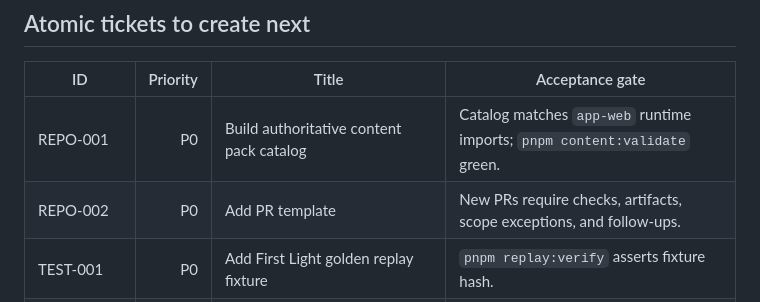
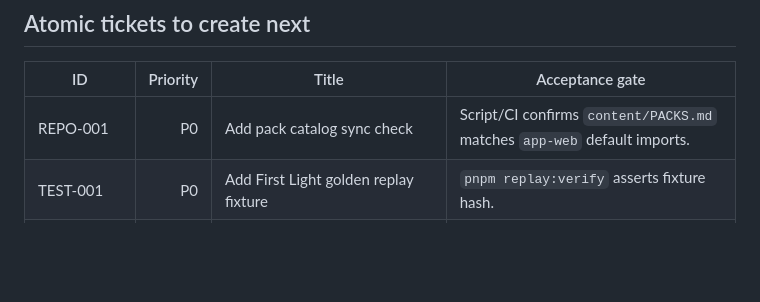
Before and after one commit to michaelcrosato/living-codex, a Markdown page: ROADMAP.md, the part around one of its changes. Drawn GitHub-style; blank space fills up the shorter version.

```diff
--- a/ROADMAP.md
+++ b/ROADMAP.md
@@ -95,8 +95,7 @@ replay check.
 
 | ID | Priority | Title | Acceptance gate |
 |---|---:|---|---|
-| REPO-001 | P0 | Build authoritative content pack catalog | Catalog matches `app-web` runtime imports; `pnpm content:validate` green. |
-| REPO-002 | P0 | Add PR template | New PRs require checks, artifacts, scope exceptions, and follow-ups. |
+| REPO-001 | P0 | Add pack catalog sync check | Script/CI confirms `content/PACKS.md` matches `app-web` default imports. |
 | TEST-001 | P0 | Add First Light golden replay fixture | `pnpm replay:verify` asserts fixture hash. |
 | UI-001 | P0 | Add/improve quest journal surface | Active quest/branch/objective state visible in browser; e2e/manual evidence. |
 | UI-002 | P0 | Add interaction and exit affordances | Nearby usable entities/exits and blockers are legible; e2e/manual evidence. |
```
Also changed, not shown: other parts of ROADMAP.md (+11 -8 lines).
